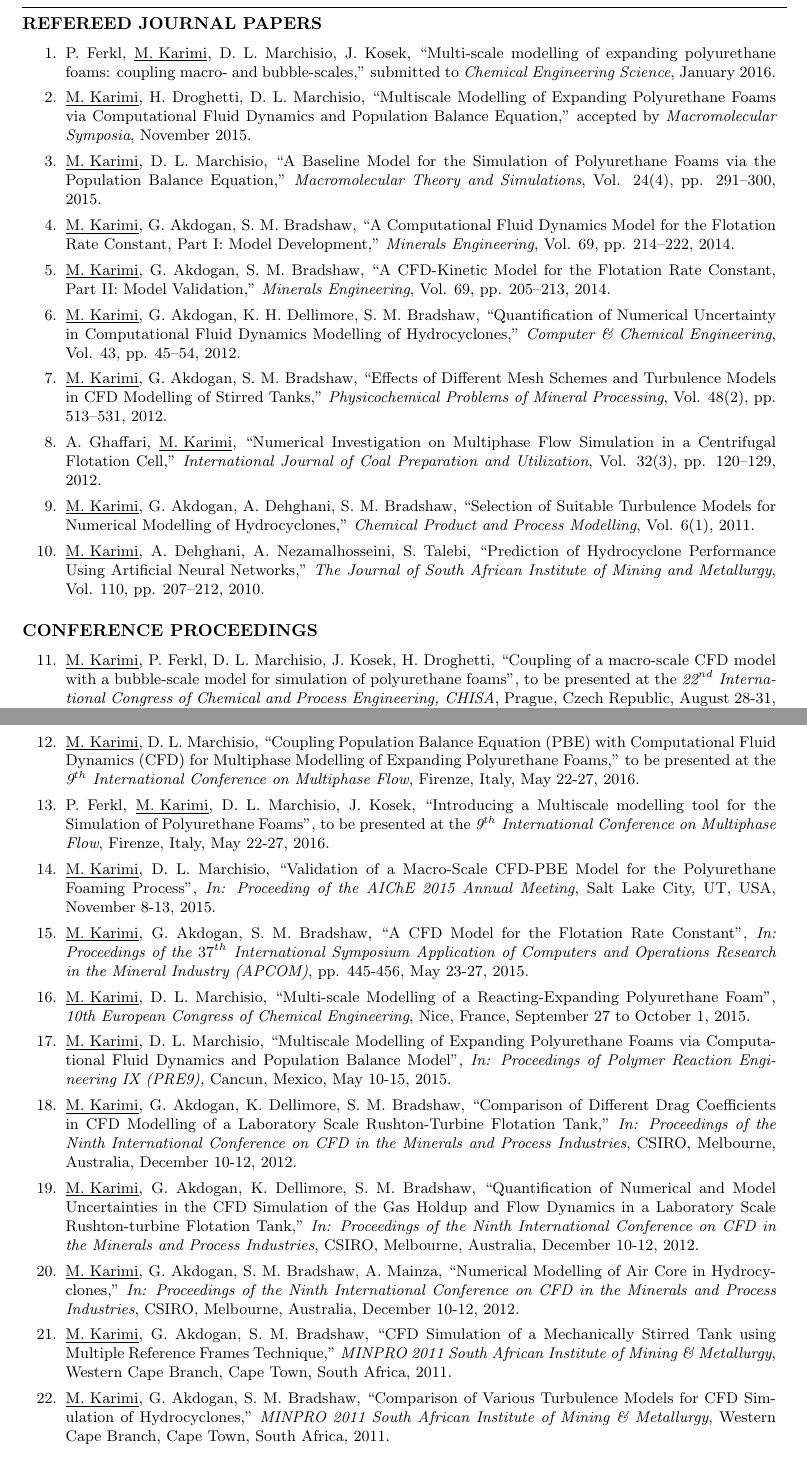
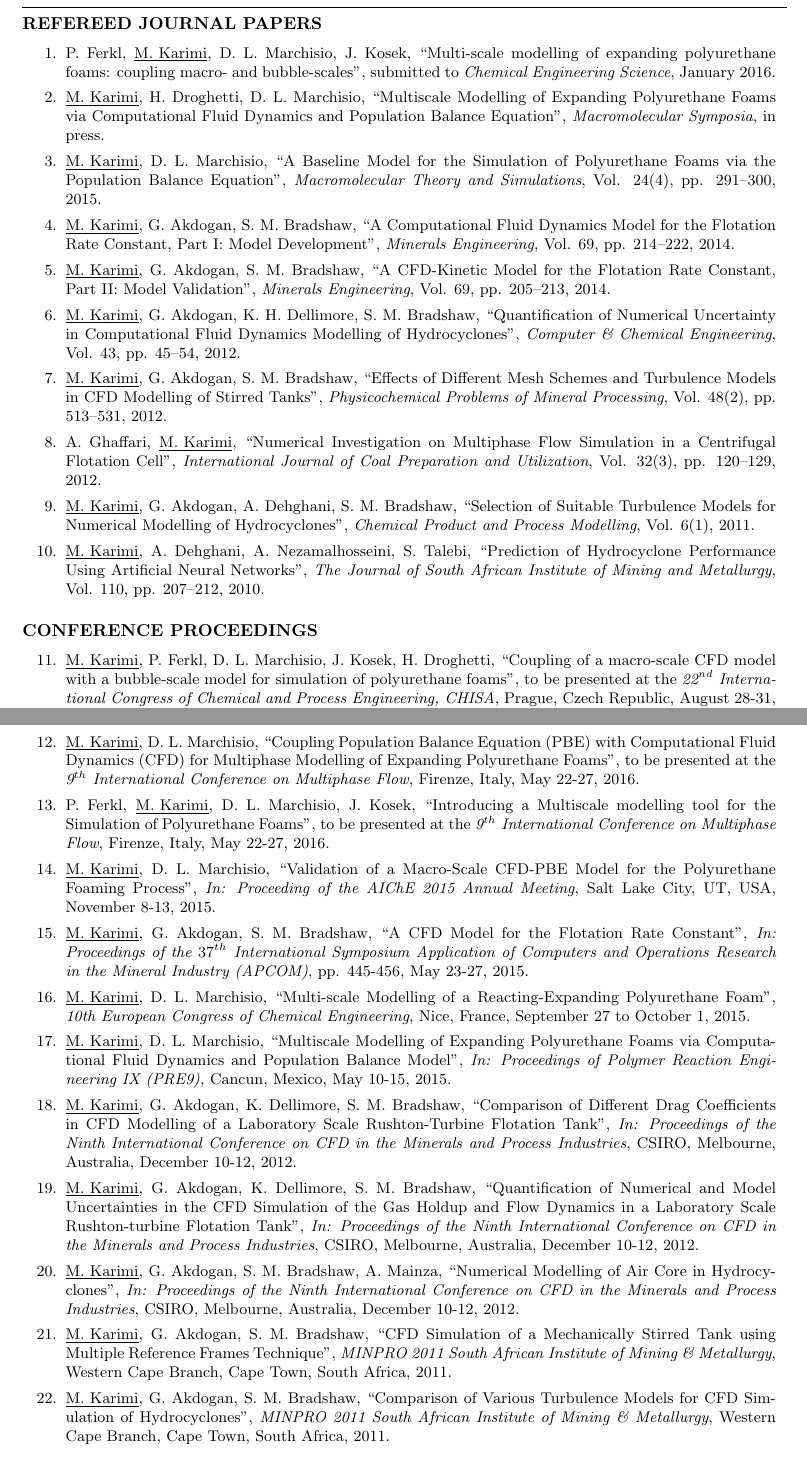
Before and after one commit to karimimp/cv, a LaTeX CV (resume.tex): two parts of pages 2 and 3 of 4, joined at a grey line, cut so that both start at the same text. Compiled offline with pdfLaTeX.

Commit message:
add in press for the paper on macromolecular symposia

```diff
--- a/resume.tex
+++ b/resume.tex
@@ -237,34 +237,34 @@ xxxx\=xxxxxxxx\=xxxxxxxx\=xxxxxxxx\=\kill
 
 \begin{enumerate}
 	\item
-P. Ferkl, \underline{M. Karimi}, D. L. Marchisio, J. Kosek, \quotes{Multi-scale modelling of expanding polyurethane foams: coupling macro- and bubble-scales,} submitted to \textit{Chemical Engineering Science}, January 2016.
+P. Ferkl, \underline{M. Karimi}, D. L. Marchisio, J. Kosek, \quotes{Multi-scale modelling of expanding polyurethane foams: coupling macro- and bubble-scales}, submitted to \textit{Chemical Engineering Science}, January 2016.
 
     \item
-\underline{M. Karimi}, H. Droghetti, D. L. Marchisio, \quotes{Multiscale Modelling of Expanding Polyurethane Foams via Computational Fluid Dynamics and Population Balance Equation,} accepted by \textit{Macromolecular Symposia}, November 2015.
+\underline{M. Karimi}, H. Droghetti, D. L. Marchisio, \quotes{Multiscale Modelling of Expanding Polyurethane Foams via Computational Fluid Dynamics and Population Balance Equation},  \textit{Macromolecular Symposia}, in press.
 
 	\item
-\underline{M. Karimi}, D. L. Marchisio, \quotes{A Baseline Model for the Simulation of Polyurethane Foams via the Population Balance Equation,} \textit{Macromolecular Theory and Simulations}, Vol. 24(4), pp. 291--300, 2015.
+\underline{M. Karimi}, D. L. Marchisio, \quotes{A Baseline Model for the Simulation of Polyurethane Foams via the Population Balance Equation}, \textit{Macromolecular Theory and Simulations}, Vol. 24(4), pp. 291--300, 2015.
 
 	\item
-\underline{M. Karimi}, G. Akdogan, S. M. Bradshaw, \quotes{A Computational Fluid Dynamics Model for the Flotation Rate Constant, Part I: Model Development,} \textit{Minerals Engineering}, Vol. 69, pp. 214--222, 2014.
+\underline{M. Karimi}, G. Akdogan, S. M. Bradshaw, \quotes{A Computational Fluid Dynamics Model for the Flotation Rate Constant, Part I: Model Development}, \textit{Minerals Engineering}, Vol. 69, pp. 214--222, 2014.
 
 	\item
-\underline{M. Karimi}, G. Akdogan, S. M. Bradshaw, \quotes{A CFD-Kinetic Model for the Flotation Rate Constant, Part II: Model Validation,} \textit{Minerals Engineering}, Vol. 69, pp. 205--213, 2014.
+\underline{M. Karimi}, G. Akdogan, S. M. Bradshaw, \quotes{A CFD-Kinetic Model for the Flotation Rate Constant, Part II: Model Validation}, \textit{Minerals Engineering}, Vol. 69, pp. 205--213, 2014.
 
 	\item
-\underline{M. Karimi}, G. Akdogan, K. H. Dellimore, S. M. Bradshaw, \quotes{Quantification of Numerical Uncertainty in Computational Fluid Dynamics Modelling of Hydrocyclones,} \textit{Computer \& Chemical Engineering}, Vol. 43, pp. 45--54, 2012.
+\underline{M. Karimi}, G. Akdogan, K. H. Dellimore, S. M. Bradshaw, \quotes{Quantification of Numerical Uncertainty in Computational Fluid Dynamics Modelling of Hydrocyclones}, \textit{Computer \& Chemical Engineering}, Vol. 43, pp. 45--54, 2012.
 
 	\item
-\underline{M. Karimi}, G. Akdogan, S. M. Bradshaw, \quotes{Effects of Different Mesh Schemes and Turbulence Models in CFD Modelling of Stirred Tanks,} \textit{Physicochemical Problems of Mineral Processing}, Vol. 48(2), pp. 513--531, 2012.
+\underline{M. Karimi}, G. Akdogan, S. M. Bradshaw, \quotes{Effects of Different Mesh Schemes and Turbulence Models in CFD Modelling of Stirred Tanks}, \textit{Physicochemical Problems of Mineral Processing}, Vol. 48(2), pp. 513--531, 2012.
 
 	\item
-A. Ghaffari, \underline{M. Karimi}, \quotes{Numerical Investigation on Multiphase Flow Simulation in a Centrifugal Flotation Cell,} \textit{International Journal of Coal Preparation and Utilization}, Vol. 32(3), pp. 120--129, 2012.
+A. Ghaffari, \underline{M. Karimi}, \quotes{Numerical Investigation on Multiphase Flow Simulation in a Centrifugal Flotation Cell}, \textit{International Journal of Coal Preparation and Utilization}, Vol. 32(3), pp. 120--129, 2012.
 
 	\item
-\underline{M. Karimi}, G. Akdogan, A. Dehghani, S. M. Bradshaw, \quotes{Selection of Suitable Turbulence Models for Numerical Modelling of Hydrocyclones,} \textit{Chemical Product and Process Modelling}, Vol. 6(1), 2011.
+\underline{M. Karimi}, G. Akdogan, A. Dehghani, S. M. Bradshaw, \quotes{Selection of Suitable Turbulence Models for Numerical Modelling of Hydrocyclones}, \textit{Chemical Product and Process Modelling}, Vol. 6(1), 2011.
 
 	\item
-\underline{M. Karimi}, A. Dehghani, A. Nezamalhosseini, S. Talebi, \quotes{Prediction of Hydrocyclone Performance Using Artificial Neural Networks,} \textit{The Journal of South African Institute of Mining and Metallurgy}, Vol. 110, pp. 207--212, 2010.
+\underline{M. Karimi}, A. Dehghani, A. Nezamalhosseini, S. Talebi, \quotes{Prediction of Hydrocyclone Performance Using Artificial Neural Networks}, \textit{The Journal of South African Institute of Mining and Metallurgy}, Vol. 110, pp. 207--212, 2010.
 
 \end{enumerate}
 
@@ -276,7 +276,7 @@ A. Ghaffari, \underline{M. Karimi}, \quotes{Numerical Investigation on Multiphas
 \underline{M. Karimi}, P. Ferkl, D. L. Marchisio, J. Kosek, H. Droghetti, \quotes{Coupling of a macro-scale CFD model with a bubble-scale model for simulation of polyurethane foams}, to be presented at the \textit{22$^{nd}$ International Congress of Chemical and Process Engineering, CHISA}, Prague, Czech Republic, August 28-31, 2016.
 
 	\item
-\underline{M. Karimi}, D. L. Marchisio, \quotes{Coupling Population Balance Equation (PBE) with Computational Fluid Dynamics (CFD) for Multiphase Modelling of Expanding Polyurethane Foams,} to be presented at the \textit{9$^{th}$ International Conference on Multiphase Flow}, Firenze, Italy, May 22-27, 2016.
+\underline{M. Karimi}, D. L. Marchisio, \quotes{Coupling Population Balance Equation (PBE) with Computational Fluid Dynamics (CFD) for Multiphase Modelling of Expanding Polyurethane Foams}, to be presented at the \textit{9$^{th}$ International Conference on Multiphase Flow}, Firenze, Italy, May 22-27, 2016.
 
 	\item
 P. Ferkl, \underline{M. Karimi}, D. L. Marchisio, J. Kosek, \quotes{Introducing a Multiscale modelling tool for the Simulation of Polyurethane Foams}, to be presented at the \textit{9$^{th}$ International Conference on Multiphase Flow}, Firenze, Italy, May 22-27, 2016.
@@ -300,15 +300,15 @@ P. Ferkl, \underline{M. Karimi}, D. L. Marchisio, J. Kosek, \quotes{Introducing
 %\fancyfoot[C]{}
 
 	\item
-\underline{M. Karimi}, G. Akdogan, K. Dellimore, S. M. Bradshaw, \quotes{Comparison of Different Drag Coefficients in CFD Modelling of a Laboratory Scale Rushton-Turbine Flotation Tank,} \textit{In: Proceedings of the Ninth International Conference on CFD in the Minerals and Process Industries}, CSIRO, Melbourne, Australia, December 10-12, 2012.
+\underline{M. Karimi}, G. Akdogan, K. Dellimore, S. M. Bradshaw, \quotes{Comparison of Different Drag Coefficients in CFD Modelling of a Laboratory Scale Rushton-Turbine Flotation Tank}, \textit{In: Proceedings of the Ninth International Conference on CFD in the Minerals and Process Industries}, CSIRO, Melbourne, Australia, December 10-12, 2012.
 	\item
-\underline{M. Karimi}, G. Akdogan, K. Dellimore, S. M. Bradshaw, \quotes{Quantification of Numerical and Model Uncertainties in the CFD Simulation of the Gas Holdup and Flow Dynamics in a Laboratory Scale Rushton-turbine Flotation Tank,} \textit{In: Proceedings of the Ninth International Conference on CFD in the Minerals and Process Industries}, CSIRO, Melbourne, Australia, December 10-12, 2012.
+\underline{M. Karimi}, G. Akdogan, K. Dellimore, S. M. Bradshaw, \quotes{Quantification of Numerical and Model Uncertainties in the CFD Simulation of the Gas Holdup and Flow Dynamics in a Laboratory Scale Rushton-turbine Flotation Tank}, \textit{In: Proceedings of the Ninth International Conference on CFD in the Minerals and Process Industries}, CSIRO, Melbourne, Australia, December 10-12, 2012.
 	\item
-\underline{M. Karimi}, G. Akdogan, S. M. Bradshaw, A. Mainza,  \quotes{Numerical Modelling of Air Core in Hydrocyclones,} \textit{In: Proceedings of the Ninth International Conference on CFD in the Minerals and Process Industries}, CSIRO, Melbourne, Australia, December 10-12, 2012.
+\underline{M. Karimi}, G. Akdogan, S. M. Bradshaw, A. Mainza,  \quotes{Numerical Modelling of Air Core in Hydrocyclones}, \textit{In: Proceedings of the Ninth International Conference on CFD in the Minerals and Process Industries}, CSIRO, Melbourne, Australia, December 10-12, 2012.
 	\item
-\underline{M. Karimi}, G. Akdogan, S. M. Bradshaw, \quotes{CFD Simulation of a Mechanically Stirred Tank using Multiple Reference Frames Technique,} \textit{MINPRO 2011 South African Institute of Mining \& Metallurgy}, Western Cape Branch, Cape Town, South Africa, 2011.
+\underline{M. Karimi}, G. Akdogan, S. M. Bradshaw, \quotes{CFD Simulation of a Mechanically Stirred Tank using Multiple Reference Frames Technique}, \textit{MINPRO 2011 South African Institute of Mining \& Metallurgy}, Western Cape Branch, Cape Town, South Africa, 2011.
 	\item
-\underline{M. Karimi}, G. Akdogan, S. M. Bradshaw, \quotes{Comparison of Various Turbulence Models for CFD Simulation of Hydrocyclones,} \textit{MINPRO 2011 South African Institute of Mining \& Metallurgy}, Western Cape Branch, Cape Town, South Africa, 2011.
+\underline{M. Karimi}, G. Akdogan, S. M. Bradshaw, \quotes{Comparison of Various Turbulence Models for CFD Simulation of Hydrocyclones}, \textit{MINPRO 2011 South African Institute of Mining \& Metallurgy}, Western Cape Branch, Cape Town, South Africa, 2011.
 
 \end{enumerate}
 
```
Also changed, not shown: resume.pdf, 3 other files.
